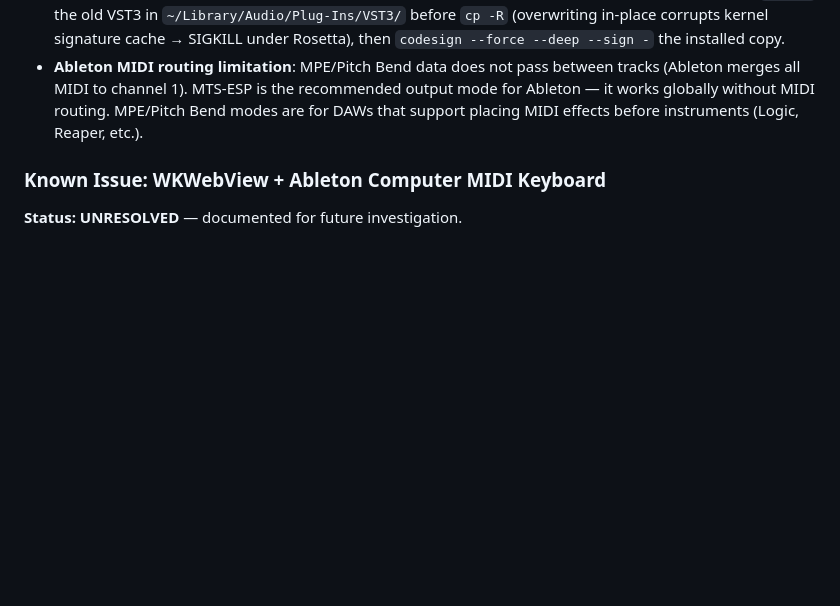
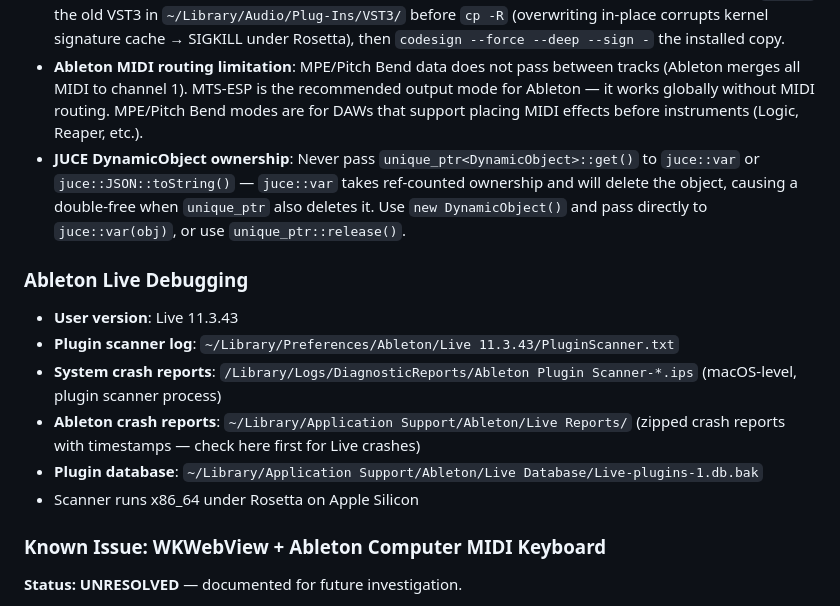
Before and after one commit to Music-Intelligence-Lab/tanghim, a Markdown page: CLAUDE.md, the part around the change. GitHub-like rendering; blank space fills up the shorter version.

Commit message:
docs: add Ableton debugging paths + DynamicObject ownership rule
- Add Ableton Live Reports path for crash reports:
  ~/Library/Application Support/Ableton/Live Reports/
- Add system crash reports path distinction (macOS-level vs Ableton)
- Document JUCE DynamicObject ownership pitfall: unique_ptr::get()
  passed to juce::var causes double-free (var takes ref-counted
  ownership). Use raw new + juce::var(obj) or unique_ptr::release().

Co-Authored-By: Claude Opus 4.6 <noreply@anthropic.com>

```diff
--- a/CLAUDE.md
+++ b/CLAUDE.md
@@ -261,6 +261,16 @@ The Transmitter's 30Hz editor timer includes a 2Hz MTS-ESP status poll that emit
 - **Audio bus config**: constructor uses `BusesProperties().withInput("Input", stereo, true).withOutput("Output", stereo, true)`. Ableton requires at least one audio bus to load any VST3. Both `processBlock` overloads call `audio.clear()` to silence the buffer (as an instrument, the DAW sends uninitialized audio data).
 - **Post-build codesign**: CMake builds leave a broken code signature ("sealed resource missing"). Must `rm -rf` the old VST3 in `~/Library/Audio/Plug-Ins/VST3/` before `cp -R` (overwriting in-place corrupts kernel signature cache → SIGKILL under Rosetta), then `codesign --force --deep --sign -` the installed copy.
 - **Ableton MIDI routing limitation**: MPE/Pitch Bend data does not pass between tracks (Ableton merges all MIDI to channel 1). MTS-ESP is the recommended output mode for Ableton — it works globally without MIDI routing. MPE/Pitch Bend modes are for DAWs that support placing MIDI effects before instruments (Logic, Reaper, etc.).
+- **JUCE DynamicObject ownership**: Never pass `unique_ptr<DynamicObject>::get()` to `juce::var` or `juce::JSON::toString()` — `juce::var` takes ref-counted ownership and will delete the object, causing a double-free when `unique_ptr` also deletes it. Use `new DynamicObject()` and pass directly to `juce::var(obj)`, or use `unique_ptr::release()`.
+
+### Ableton Live Debugging
+
+- **User version**: Live 11.3.43
+- **Plugin scanner log**: `~/Library/Preferences/Ableton/Live 11.3.43/PluginScanner.txt`
+- **System crash reports**: `/Library/Logs/DiagnosticReports/Ableton Plugin Scanner-*.ips` (macOS-level, plugin scanner process)
+- **Ableton crash reports**: `~/Library/Application Support/Ableton/Live Reports/` (zipped crash reports with timestamps — check here first for Live crashes)
+- **Plugin database**: `~/Library/Application Support/Ableton/Live Database/Live-plugins-1.db.bak`
+- Scanner runs x86_64 under Rosetta on Apple Silicon
 
 ### Known Issue: WKWebView + Ableton Computer MIDI Keyboard
 
```
